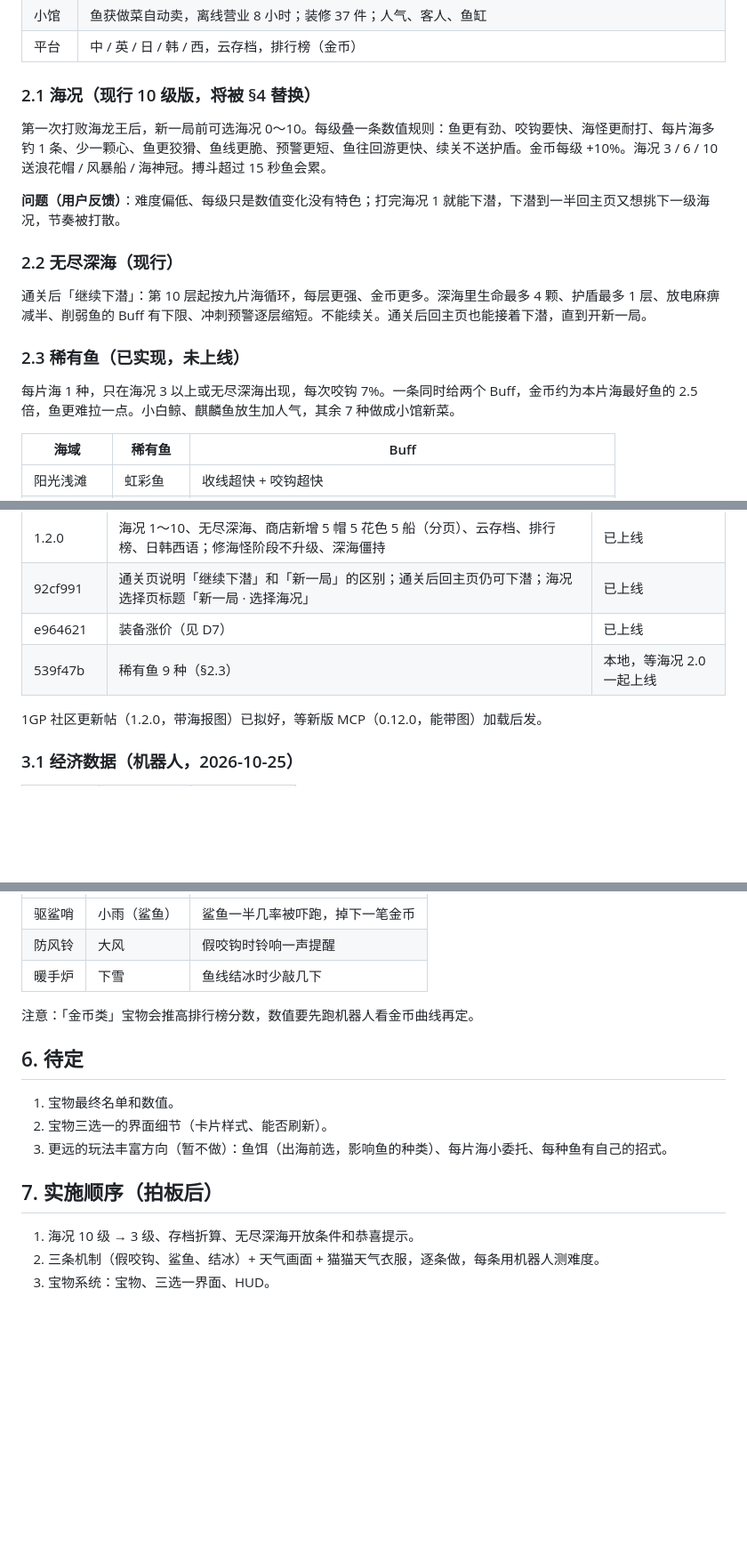
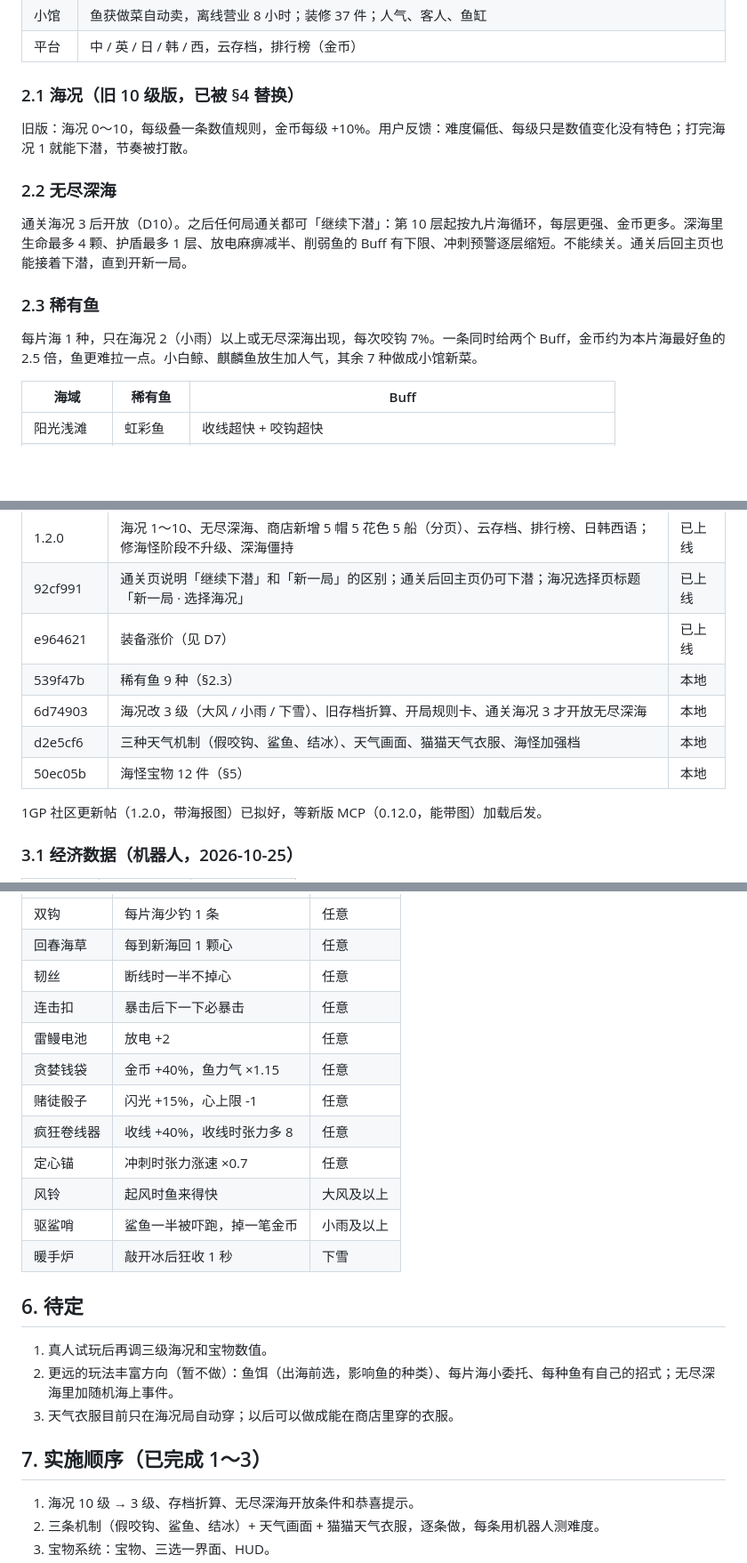
Before and after one commit to Grrreymane/FishyTails, a Markdown page: docs/GDD.md, 3 parts joined by grey strips. Shown at 89% size. Rendered like a GitHub page; blank space fills up the shorter version.

```diff
--- a/docs/GDD.md
+++ b/docs/GDD.md
@@ -49,19 +49,17 @@
 | 小馆 | 鱼获做菜自动卖，离线营业 8 小时；装修 37 件；人气、客人、鱼缸 |
 | 平台 | 中 / 英 / 日 / 韩 / 西，云存档，排行榜（金币） |
 
-### 2.1 海况（现行 10 级版，将被 §4 替换）
+### 2.1 海况（旧 10 级版，已被 §4 替换）
 
-第一次打败海龙王后，新一局前可选海况 0～10。每级叠一条数值规则：鱼更有劲、咬钩要快、海怪更耐打、每片海多钓 1 条、少一颗心、鱼更狡猾、鱼线更脆、预警更短、鱼往回游更快、续关不送护盾。金币每级 +10%。海况 3 / 6 / 10 送浪花帽 / 风暴船 / 海神冠。搏斗超过 15 秒鱼会累。
+旧版：海况 0～10，每级叠一条数值规则，金币每级 +10%。用户反馈：难度偏低、每级只是数值变化没有特色；打完海况 1 就能下潜，节奏被打散。
 
-**问题（用户反馈）**：难度偏低、每级只是数值变化没有特色；打完海况 1 就能下潜，下潜到一半回主页又想挑下一级海况，节奏被打散。
+### 2.2 无尽深海
 
-### 2.2 无尽深海（现行）
+通关海况 3 后开放（D10）。之后任何局通关都可「继续下潜」：第 10 层起按九片海循环，每层更强、金币更多。深海里生命最多 4 颗、护盾最多 1 层、放电麻痹减半、削弱鱼的 Buff 有下限、冲刺预警逐层缩短。不能续关。通关后回主页也能接着下潜，直到开新一局。
 
-通关后「继续下潜」：第 10 层起按九片海循环，每层更强、金币更多。深海里生命最多 4 颗、护盾最多 1 层、放电麻痹减半、削弱鱼的 Buff 有下限、冲刺预警逐层缩短。不能续关。通关后回主页也能接着下潜，直到开新一局。
+### 2.3 稀有鱼
 
-### 2.3 稀有鱼（已实现，未上线）
-
-每片海 1 种，只在海况 3 以上或无尽深海出现，每次咬钩 7%。一条同时给两个 Buff，金币约为本片海最好鱼的 2.5 倍，鱼更难拉一点。小白鲸、麒麟鱼放生加人气，其余 7 种做成小馆新菜。
+每片海 1 种，只在海况 2（小雨）以上或无尽深海出现，每次咬钩 7%。一条同时给两个 Buff，金币约为本片海最好鱼的 2.5 倍，鱼更难拉一点。小白鲸、麒麟鱼放生加人气，其余 7 种做成小馆新菜。
 
 | 海域 | 稀有鱼 | Buff |
 |---|---|---|
@@ -82,7 +80,10 @@
 | 1.2.0 | 海况 1～10、无尽深海、商店新增 5 帽 5 花色 5 船（分页）、云存档、排行榜、日韩西语；修海怪阶段不升级、深海僵持 | 已上线 |
 | 92cf991 | 通关页说明「继续下潜」和「新一局」的区别；通关后回主页仍可下潜；海况选择页标题「新一局 · 选择海况」 | 已上线 |
 | e964621 | 装备涨价（见 D7） | 已上线 |
-| 539f47b | 稀有鱼 9 种（§2.3） | 本地，等海况 2.0 一起上线 |
+| 539f47b | 稀有鱼 9 种（§2.3） | 本地 |
+| 6d74903 | 海况改 3 级（大风 / 小雨 / 下雪）、旧存档折算、开局规则卡、通关海况 3 才开放无尽深海 | 本地 |
+| d2e5cf6 | 三种天气机制（假咬钩、鲨鱼、结冰）、天气画面、猫猫天气衣服、海怪加强档 | 本地 |
+| 50ec05b | 海怪宝物 12 件（§5） | 本地 |
 
 1GP 社区更新帖（1.2.0，带海报图）已拟好，等新版 MCP（0.12.0，能带图）加载后发。
 
@@ -154,17 +150,24 @@
 |---|---|---|
-| 驱鲨哨 | 小雨（鲨鱼） | 鲨鱼一半几率被吓跑，掉下一笔金币 |
-| 防风铃 | 大风 | 假咬钩时铃响一声提醒 |
-| 暖手炉 | 下雪 | 鱼线结冰时少敲几下 |
-
-注意：「金币类」宝物会推高排行榜分数，数值要先跑机器人看金币曲线再定。
+| 双钩 | 每片海少钓 1 条 | 任意 |
+| 回春海草 | 每到新海回 1 颗心 | 任意 |
+| 韧丝 | 断线时一半不掉心 | 任意 |
+| 连击扣 | 暴击后下一下必暴击 | 任意 |
+| 雷鳗电池 | 放电 +2 | 任意 |
+| 贪婪钱袋 | 金币 +40%，鱼力气 ×1.15 | 任意 |
+| 赌徒骰子 | 闪光 +15%，心上限 -1 | 任意 |
+| 疯狂卷线器 | 收线 +40%，收线时张力多 8 | 任意 |
+| 定心锚 | 冲刺时张力涨速 ×0.7 | 任意 |
+| 风铃 | 起风时鱼来得快 | 大风及以上 |
+| 驱鲨哨 | 鲨鱼一半被吓跑，掉一笔金币 | 小雨及以上 |
+| 暖手炉 | 敲开冰后狂收 1 秒 | 下雪 |
 
 ## 6. 待定
 
-1. 宝物最终名单和数值。
-2. 宝物三选一的界面细节（卡片样式、能否刷新）。
-3. 更远的玩法丰富方向（暂不做）：鱼饵（出海前选，影响鱼的种类）、每片海小委托、每种鱼有自己的招式。
+1. 真人试玩后再调三级海况和宝物数值。
+2. 更远的玩法丰富方向（暂不做）：鱼饵（出海前选，影响鱼的种类）、每片海小委托、每种鱼有自己的招式；无尽深海里加随机海上事件。
+3. 天气衣服目前只在海况局自动穿；以后可以做成能在商店里穿的衣服。
 
-## 7. 实施顺序（拍板后）
+## 7. 实施顺序（已完成 1～3）
 
 1. 海况 10 级 → 3 级、存档折算、无尽深海开放条件和恭喜提示。
 2. 三条机制（假咬钩、鲨鱼、结冰）+ 天气画面 + 猫猫天气衣服，逐条做，每条用机器人测难度。
```
Also changed, not shown: other parts of docs/GDD.md (+25 -30 lines), README.md (+9 -3 lines).
